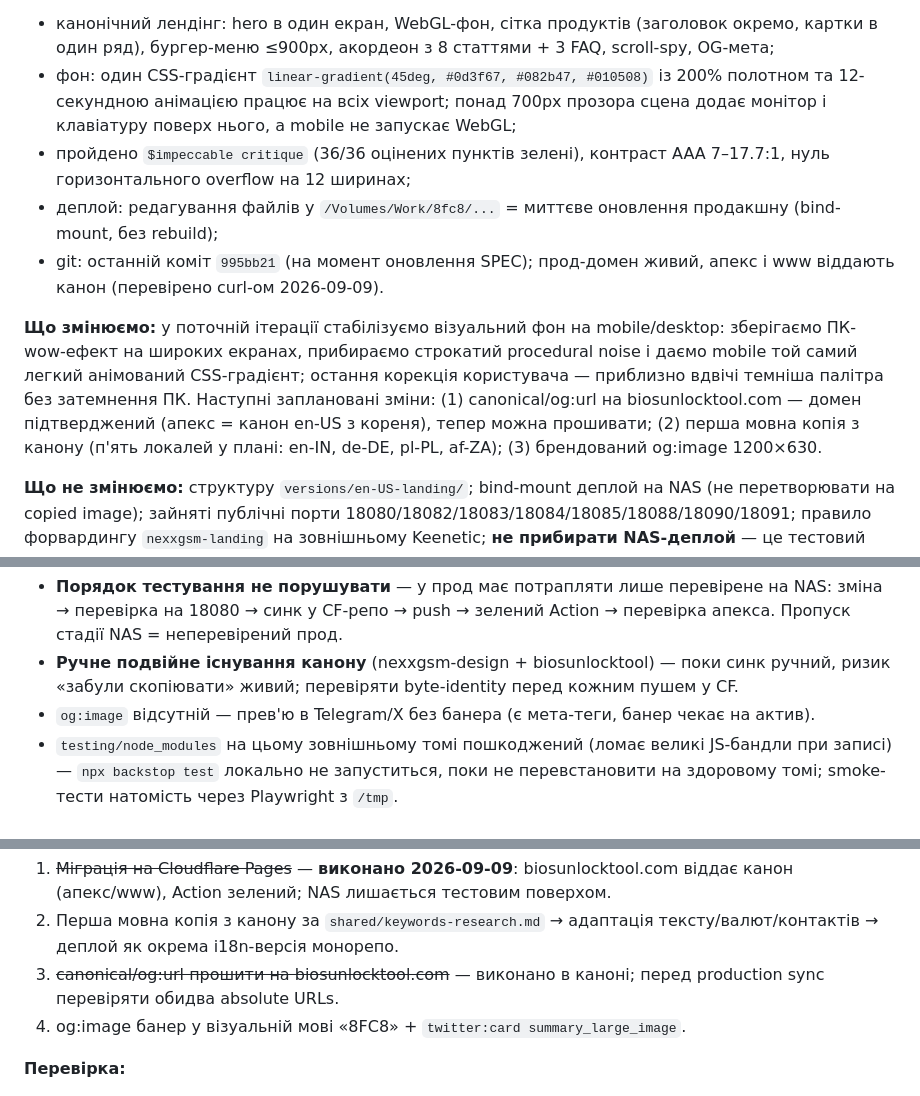
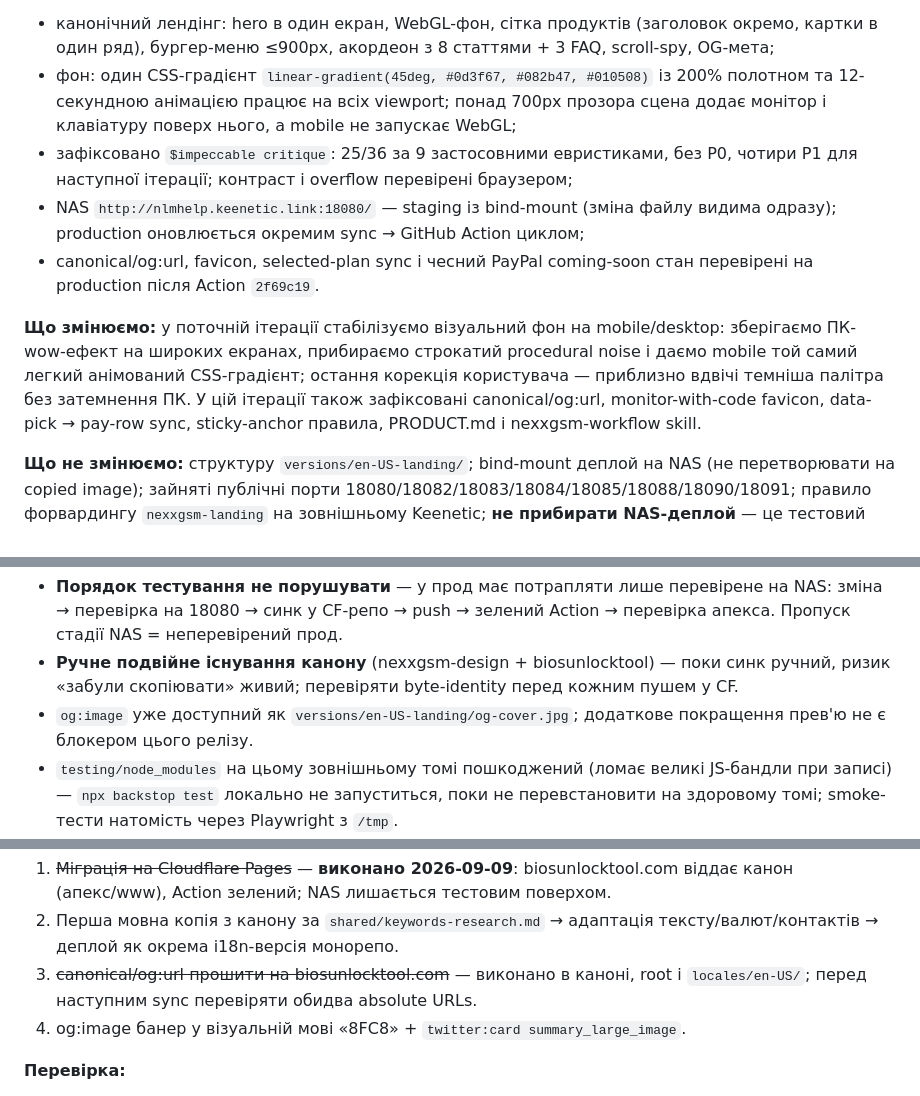
Before and after one commit to vaoferi/nexxgsm-design, a Markdown page: SPEC.md, 3 parts joined by grey strips. GitHub-like rendering.

Commit message:
docs: align canonical release status

```diff
--- a/SPEC.md
+++ b/SPEC.md
@@ -11,18 +11,18 @@
 **Поточний стан (що вже працює):**
 - канонічний лендінг: hero в один екран, WebGL-фон, сітка продуктів (заголовок окремо, картки в один ряд), бургер-меню ≤900px, акордеон з 8 статтями + 3 FAQ, scroll-spy, OG-мета;
 - фон: один CSS-градієнт `linear-gradient(45deg, #0d3f67, #082b47, #010508)` із 200% полотном та 12-секундною анімацією працює на всіх viewport; понад 700px прозора сцена додає монітор і клавіатуру поверх нього, а mobile не запускає WebGL;
-- пройдено `$impeccable critique` (36/36 оцінених пунктів зелені), контраст AAA 7–17.7:1, нуль горизонтального overflow на 12 ширинах;
-- деплой: редагування файлів у `/Volumes/Work/8fc8/...` = миттєве оновлення продакшну (bind-mount, без rebuild);
-- git: останній коміт `995bb21` (на момент оновлення SPEC); прод-домен живий, апекс і www віддають канон (перевірено curl-ом 2026-09-09).
+- зафіксовано `$impeccable critique`: 25/36 за 9 застосовними евристиками, без P0, чотири P1 для наступної ітерації; контраст і overflow перевірені браузером;
+- NAS `http://nlmhelp.keenetic.link:18080/` — staging із bind-mount (зміна файлу видима одразу); production оновлюється окремим sync → GitHub Action циклом;
+- canonical/og:url, favicon, selected-plan sync і чесний PayPal coming-soon стан перевірені на production після Action `2f69c19`.
 
-**Що змінюємо:** у поточній ітерації стабілізуємо візуальний фон на mobile/desktop: зберігаємо ПК-wow-ефект на широких екранах, прибираємо строкатий procedural noise і даємо mobile той самий легкий анімований CSS-градієнт; остання корекція користувача — приблизно вдвічі темніша палітра без затемнення ПК. Наступні заплановані зміни: (1) canonical/og:url на biosunlocktool.com — домен підтверджений (апекс = канон en-US з кореня), тепер можна прошивати; (2) перша мовна копія з канону (п'ять локалей у плані: en-IN, de-DE, pl-PL, af-ZA); (3) брендований og:image 1200×630.
+**Що змінюємо:** у поточній ітерації стабілізуємо візуальний фон на mobile/desktop: зберігаємо ПК-wow-ефект на широких екранах, прибираємо строкатий procedural noise і даємо mobile той самий легкий анімований CSS-градієнт; остання корекція користувача — приблизно вдвічі темніша палітра без затемнення ПК. У цій ітерації також зафіксовані canonical/og:url, monitor-with-code favicon, data-pick → pay-row sync, sticky-anchor правила, PRODUCT.md і nexxgsm-workflow skill.
 
 **Що не змінюємо:** структуру `versions/en-US-landing/`; bind-mount деплой на NAS (не перетворювати на copied image); зайняті публічні порти 18080/18082/18083/18084/18085/18088/18090/18091; правило форвардингу `nexxgsm-landing` на зовнішньому Keenetic; **не прибирати NAS-деплой** — це тестовий поверх перед кожним релізом у прод; не перебазовувати git-remote у `vaoferi/biosunlocktool` без окремої команди. Admin→frontend даних немає — контент редагується прямо у файлах версії.
 
 **Ризики:**
 - **Порядок тестування не порушувати** — у прод має потрапляти лише перевірене на NAS: зміна → перевірка на 18080 → синк у CF-репо → push → зелений Action → перевірка апекса. Пропуск стадії NAS = неперевірений прод.
 - **Ручне подвійне існування канону** (nexxgsm-design + biosunlocktool) — поки синк ручний, ризик «забули скопіювати» живий; перевіряти byte-identity перед кожним пушем у CF.
-- `og:image` відсутній — прев'ю в Telegram/X без банера (є мета-теги, банер чекає на актив).
+- `og:image` уже доступний як `versions/en-US-landing/og-cover.jpg`; додаткове покращення прев'ю не є блокером цього релізу.
 - `testing/node_modules` на цьому зовнішньому томі пошкоджений (ломає великі JS-бандли при записі) — `npx backstop test` локально не запуститься, поки не перевстановити на здоровому томі; smoke-тести натомість через Playwright з `/tmp`.
 - Публічний простір 180xx спільний з іншими застосунками ланцюжка роутерів — перед новим деплоєм перевіряти і NAS (`netstat`), і зовнішню доступність порту.
 - Внутрішній Keenetic (192.168.2.1) не в ланцюжку публічних сайтів — його форвардинги (3000, 18085) ззовні не відкриваються; це норма, не поломка.
@@ -31,7 +31,7 @@
 **План:**
 1. ~~Міграція на Cloudflare Pages~~ — **виконано 2026-09-09**: biosunlocktool.com віддає канон (апекс/www), Action зелений; NAS лишається тестовим поверхом.
 2. Перша мовна копія з канону за `shared/keywords-research.md` → адаптація тексту/валют/контактів → деплой як окрема i18n-версія монорепо.
-3. ~~canonical/og:url прошити на biosunlocktool.com~~ — виконано в каноні; перед production sync перевіряти обидва absolute URLs.
+3. ~~canonical/og:url прошити на biosunlocktool.com~~ — виконано в каноні, root і `locales/en-US/`; перед наступним sync перевіряти обидва absolute URLs.
 4. og:image банер у візуальній мові «8FC8» + `twitter:card summary_large_image`.
 
 **Перевірка:**
```
Also changed, not shown: docs/architecture-decisions.md (+1 -1 lines).
